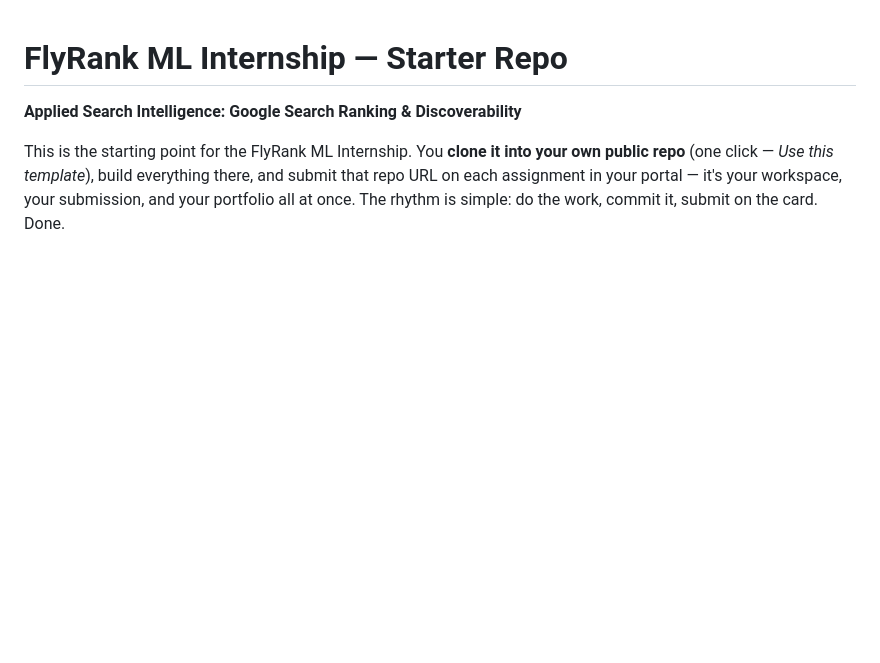
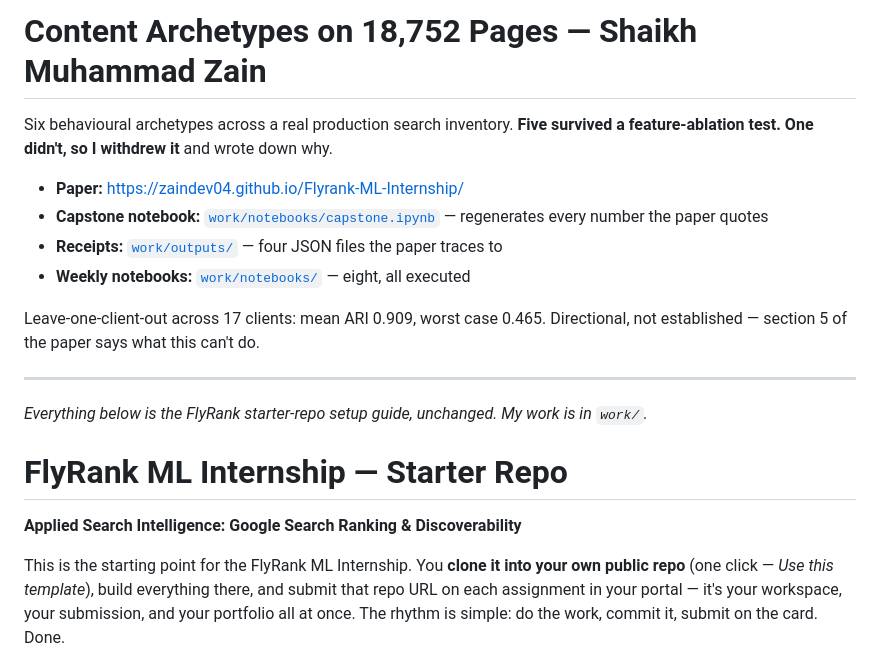
Before and after one commit to ZainDev04/Flyrank-ML-Internship, a Markdown page: README.md, the part around the change. Drawn GitHub-style; blank space fills up the shorter version.

Commit message:
Update README.md
Added project overview and links to resources in README.

```diff
--- a/README.md
+++ b/README.md
@@ -1,3 +1,19 @@
+# Content Archetypes on 18,752 Pages — Shaikh Muhammad Zain
+
+Six behavioural archetypes across a real production search inventory.
+**Five survived a feature-ablation test. One didn't, so I withdrew it** and wrote down why.
+
+- **Paper:** https://zaindev04.github.io/Flyrank-ML-Internship/
+- **Capstone notebook:** [`work/notebooks/capstone.ipynb`](work/notebooks/capstone.ipynb) — regenerates every number the paper quotes
+- **Receipts:** [`work/outputs/`](work/outputs/) — four JSON files the paper traces to
+- **Weekly notebooks:** [`work/notebooks/`](work/notebooks/) — eight, all executed
+
+Leave-one-client-out across 17 clients: mean ARI 0.909, worst case 0.465. Directional, not established — section 5 of the paper says what this can't do.
+
+---
+
+*Everything below is the FlyRank starter-repo setup guide, unchanged. My work is in `work/`.*
+
 # FlyRank ML Internship — Starter Repo
 
 **Applied Search Intelligence: Google Search Ranking & Discoverability**
```
